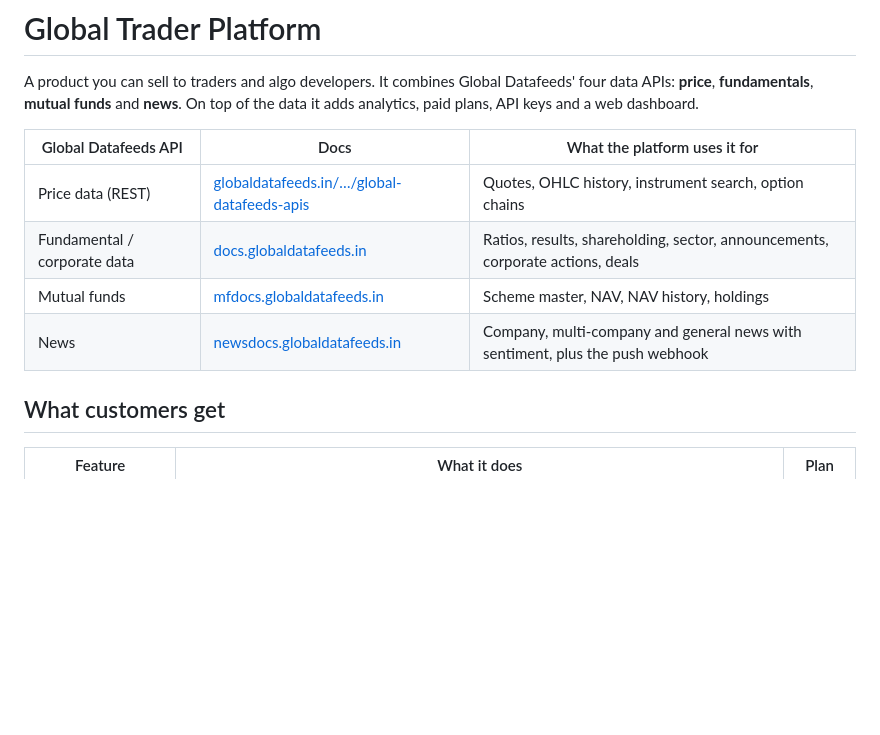
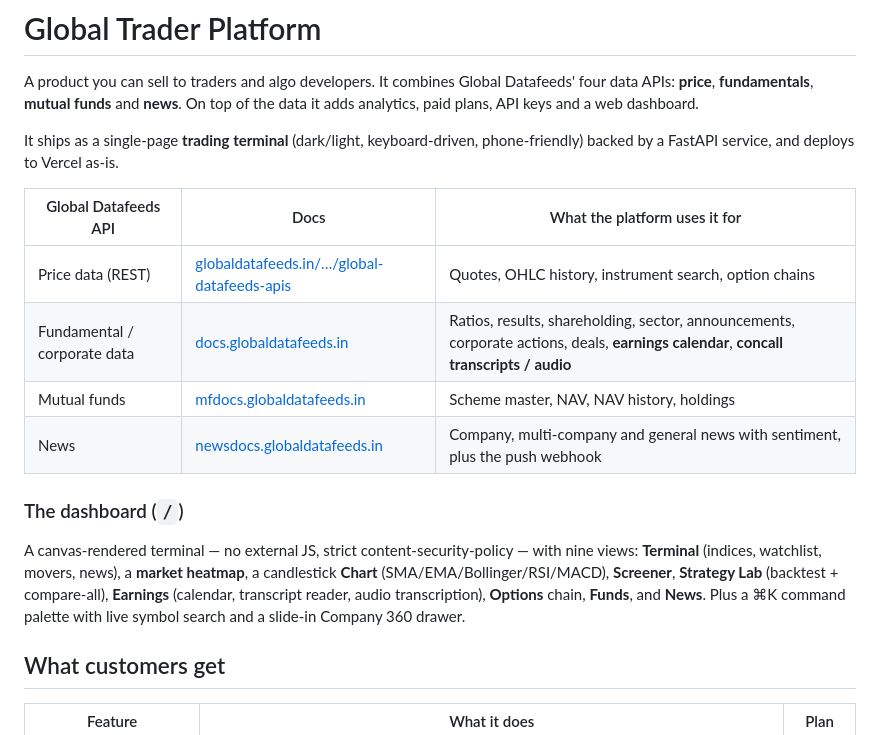
Before and after one commit to LearnPythonsuren/Global_trader_platform, a Markdown page: README.md, the part around one of its changes. Drawn GitHub-style; blank space fills up the shorter version.

```diff
--- a/README.md
+++ b/README.md
@@ -2,12 +2,18 @@
 
 A product you can sell to traders and algo developers. It combines Global Datafeeds' four data APIs: **price**, **fundamentals**, **mutual funds** and **news**. On top of the data it adds analytics, paid plans, API keys and a web dashboard.
 
+It ships as a single-page **trading terminal** (dark/light, keyboard-driven, phone-friendly) backed by a FastAPI service, and deploys to Vercel as-is.
+
 | Global Datafeeds API | Docs | What the platform uses it for |
 |---|---|---|
 | Price data (REST) | [globaldatafeeds.in/…/global-datafeeds-apis](https://globaldatafeeds.in/global-datafeeds-apis/global-datafeeds-apis/) | Quotes, OHLC history, instrument search, option chains |
-| Fundamental / corporate data | [docs.globaldatafeeds.in](https://docs.globaldatafeeds.in/) | Ratios, results, shareholding, sector, announcements, corporate actions, deals |
+| Fundamental / corporate data | [docs.globaldatafeeds.in](https://docs.globaldatafeeds.in/) | Ratios, results, shareholding, sector, announcements, corporate actions, deals, **earnings calendar**, **concall transcripts / audio** |
 | Mutual funds | [mfdocs.globaldatafeeds.in](https://mfdocs.globaldatafeeds.in/) | Scheme master, NAV, NAV history, holdings |
 | News | [newsdocs.globaldatafeeds.in](https://newsdocs.globaldatafeeds.in/) | Company, multi-company and general news with sentiment, plus the push webhook |
+
+### The dashboard (`/`)
+
+A canvas-rendered terminal — no external JS, strict content-security-policy — with nine views: **Terminal** (indices, watchlist, movers, news), a **market heatmap**, a candlestick **Chart** (SMA/EMA/Bollinger/RSI/MACD), **Screener**, **Strategy Lab** (backtest + compare-all), **Earnings** (calendar, transcript reader, audio transcription), **Options** chain, **Funds**, and **News**. Plus a ⌘K command palette with live symbol search and a slide-in Company 360 drawer.
 
 ## What customers get
 
```
Also changed, not shown: other parts of README.md (+23 -5 lines).
